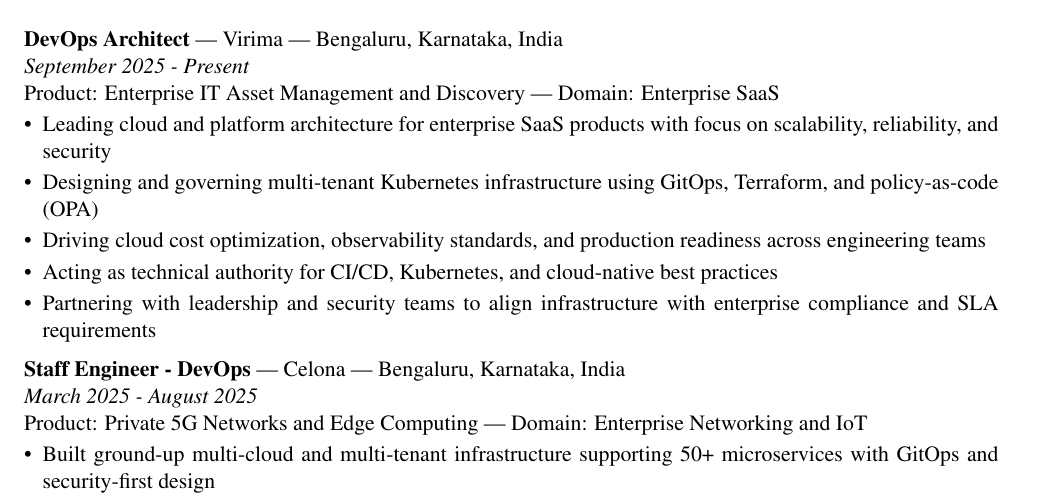
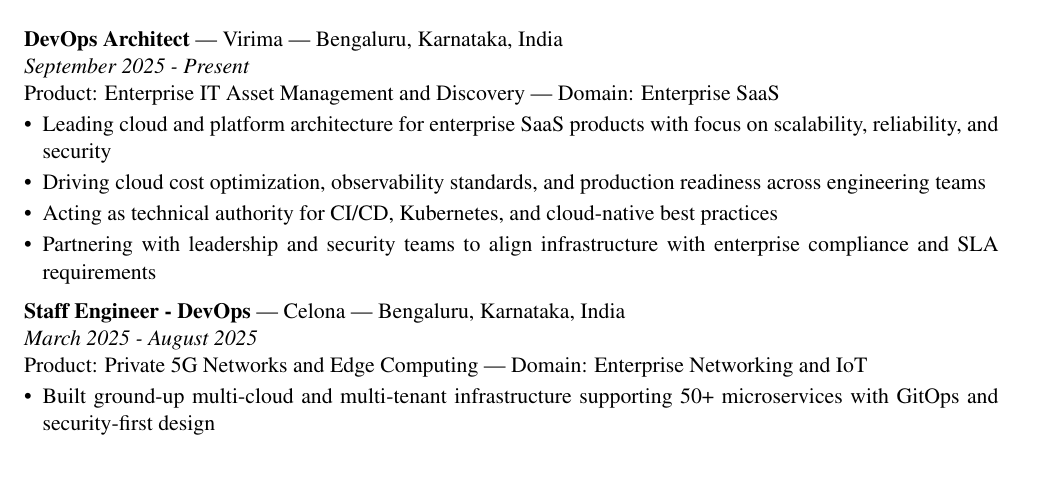
Before and after one commit to shudhanshh/resume, a LaTeX document (main.tex): part of page 1 of 2, cut so that both start at the same text, the shorter picture padded with empty space. Compiled offline with pdfLaTeX.

Commit message:
Remove Kubernetes infrastructure bullet point from Virima experience

```diff
--- a/main.tex
+++ b/main.tex
@@ -38,7 +38,6 @@
 Product: Enterprise IT Asset Management and Discovery | Domain: Enterprise SaaS
 \begin{itemize}
 \item Leading cloud and platform architecture for enterprise SaaS products with focus on scalability, reliability, and security
-\item Designing and governing multi-tenant Kubernetes infrastructure using GitOps, Terraform, and policy-as-code (OPA)
 \item Driving cloud cost optimization, observability standards, and production readiness across engineering teams
 \item Acting as technical authority for CI/CD, Kubernetes, and cloud-native best practices
 \item Partnering with leadership and security teams to align infrastructure with enterprise compliance and SLA requirements
```
Also changed, not shown: 1 other file.
